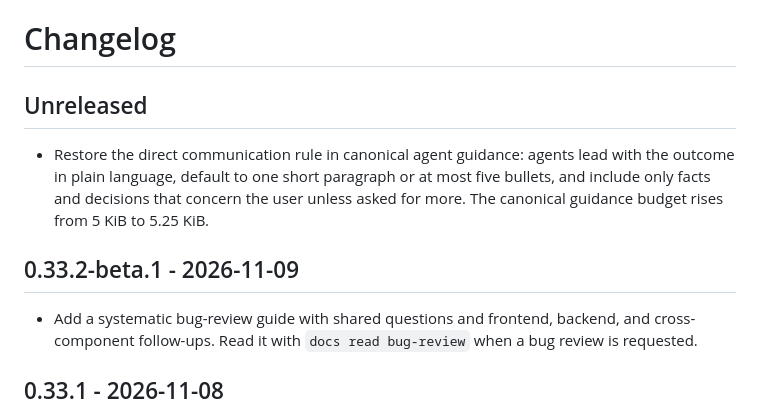
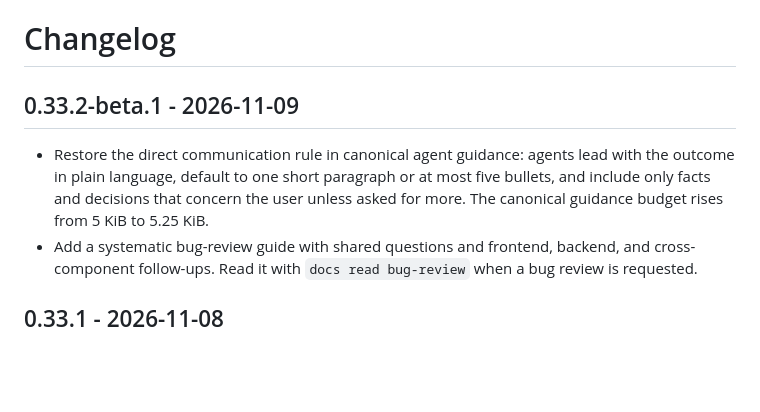
Before and after one commit to riteofstring/code-polishy, a Markdown page: CHANGELOG.md, the part around the change. GitHub-like rendering; blank space fills up the shorter version.

Commit message:
Include the communication rule in the 0.33.2-beta.1 changelog
Co-Authored-By: Claude <noreply@anthropic.com>

```diff
--- a/CHANGELOG.md
+++ b/CHANGELOG.md
@@ -1,15 +1,12 @@
 # Changelog
 
-## Unreleased
+## 0.33.2-beta.1 - 2026-11-09
 
 - Restore the direct communication rule in canonical agent guidance: agents lead
   with the outcome in plain language, default to one short paragraph or at most
   five bullets, and include only facts and decisions that concern the user
   unless asked for more. The canonical guidance budget rises from 5 KiB to
   5.25 KiB.
-
-## 0.33.2-beta.1 - 2026-11-09
-
 - Add a systematic bug-review guide with shared questions and frontend, backend,
   and cross-component follow-ups. Read it with `docs read bug-review` when a bug
   review is requested.
```
